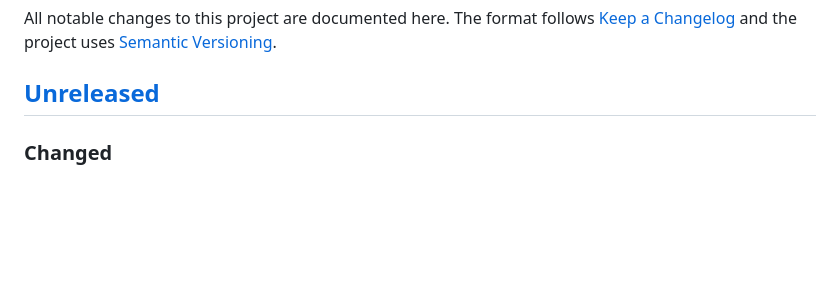
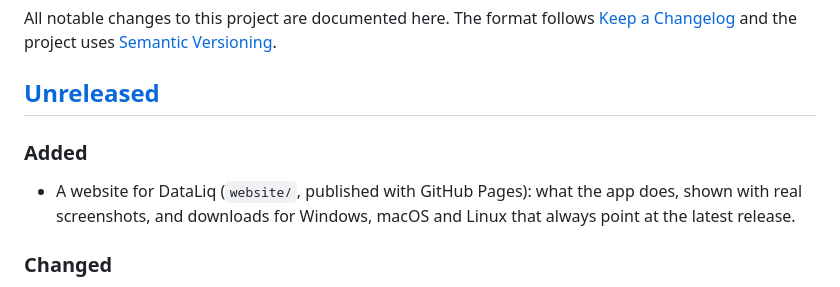
Before and after one commit to Mukesh-devs/dataliq, a Markdown page: CHANGELOG.md, the part around the change. Drawn GitHub-style; blank space fills up the shorter version.

```diff
--- a/CHANGELOG.md
+++ b/CHANGELOG.md
@@ -5,6 +5,12 @@ All notable changes to this project are documented here. The format follows
 [Semantic Versioning](https://semver.org/).
 
 ## [Unreleased]
+
+### Added
+
+- A website for DataLiq (`website/`, published with GitHub Pages): what the app does, shown
+  with real screenshots, and downloads for Windows, macOS and Linux that always point at the
+  latest release.
 
 ### Changed
 
```
Also changed, not shown: README.md (+9 -4 lines), docs/DECISIONS.md (+33 -0 lines), docs/screenshots/chart-dark.png, docs/screenshots/filters-light.png (added), docs/screenshots/grid-light.png, docs/screenshots/json-graph-light.png (added), docs/screenshots/sql-light.png.
